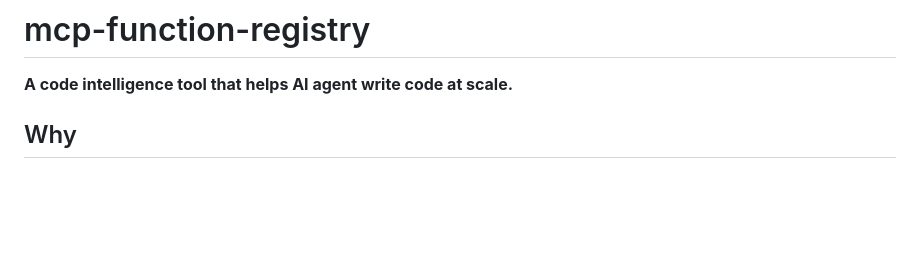
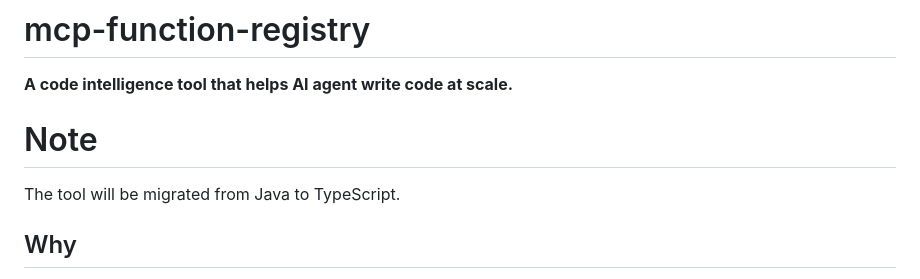
Before and after one commit to gabert/mcp-function-registry, a Markdown page: README.md, the part around the change. GitHub-like rendering; blank space fills up the shorter version.

Commit message:
Add migration note to README
Added a note about migrating the tool from Java to TypeScript.

```diff
--- a/README.md
+++ b/README.md
@@ -1,6 +1,10 @@
 # mcp-function-registry
 
 **A code intelligence tool that helps AI agent write code at scale.**
+
+# Note
+
+The tool will be migrated from Java to TypeScript.
 
 ## Why
 
```
